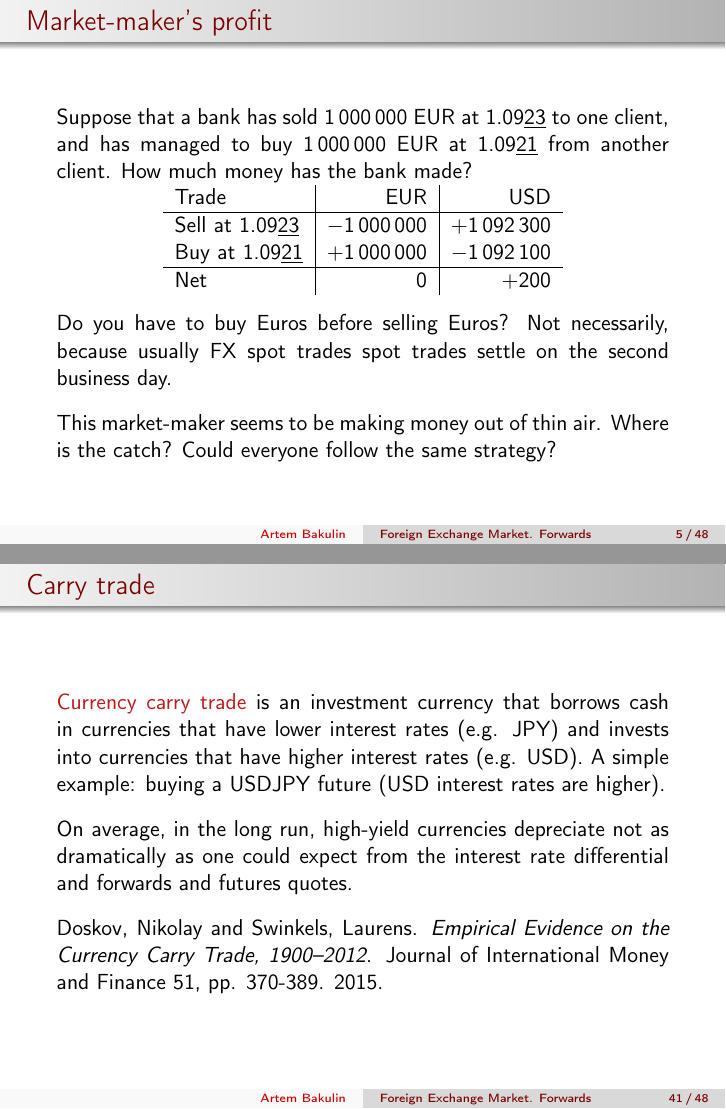
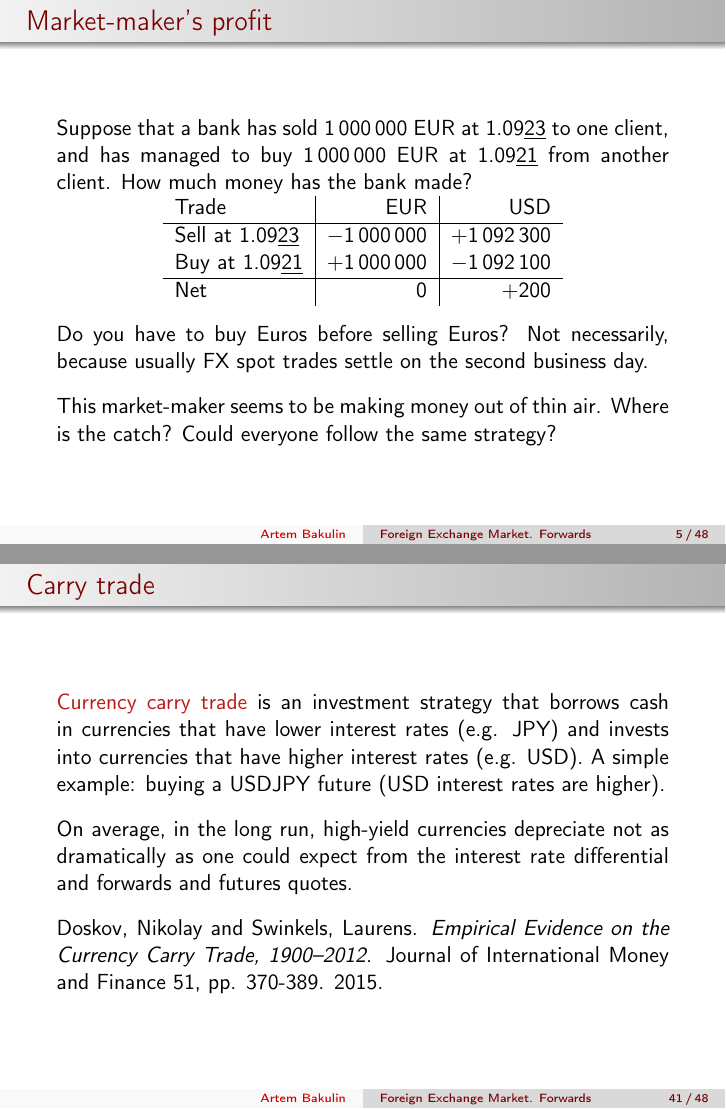
Before and after one commit to artem-bakulin/latex, LaTeX slides (derivatives/01_fx_market_and_fx_forwards_eng.tex): pages 5 and 41 of 48, joined at a grey line. Compiled offline with pdfLaTeX.

Commit message:
Fix some typos

```diff
--- a/derivatives/01_fx_market_and_fx_forwards_eng.tex
+++ b/derivatives/01_fx_market_and_fx_forwards_eng.tex
@@ -129,7 +129,7 @@ Net & 0 & $+200$
 \end{tabular}
 
 \justify
-Do you have to buy Euros before selling Euros? Not necessarily, because usually FX spot trades spot trades settle on the second business day.
+Do you have to buy Euros before selling Euros? Not necessarily, because usually FX spot trades  settle on the second business day.
 
 \justify
 This market-maker seems to be making money out of thin air. Where is the catch? Could everyone follow the same strategy?
@@ -908,7 +908,7 @@ Fair futures rate is the same as fair forward rate.
 
 \begin{frame}{Carry trade}
 \justify
-\alert{Currency carry trade} is an investment currency that borrows cash in currencies that have lower interest rates (e.g. JPY) and invests into currencies that have higher interest rates (e.g. USD). A simple example: buying a USDJPY future (USD interest rates are higher).
+\alert{Currency carry trade} is an investment strategy that borrows cash in currencies that have lower interest rates (e.g. JPY) and invests into currencies that have higher interest rates (e.g. USD). A simple example: buying a USDJPY future (USD interest rates are higher).
 
 \justify
 On average, in the long run, high-yield currencies depreciate not as dramatically as one could expect from the interest rate differential and forwards and futures quotes.
```
Also changed, not shown: derivatives/01_fx_market_and_fx_forwards_eng.tex (4 more changed lines).
